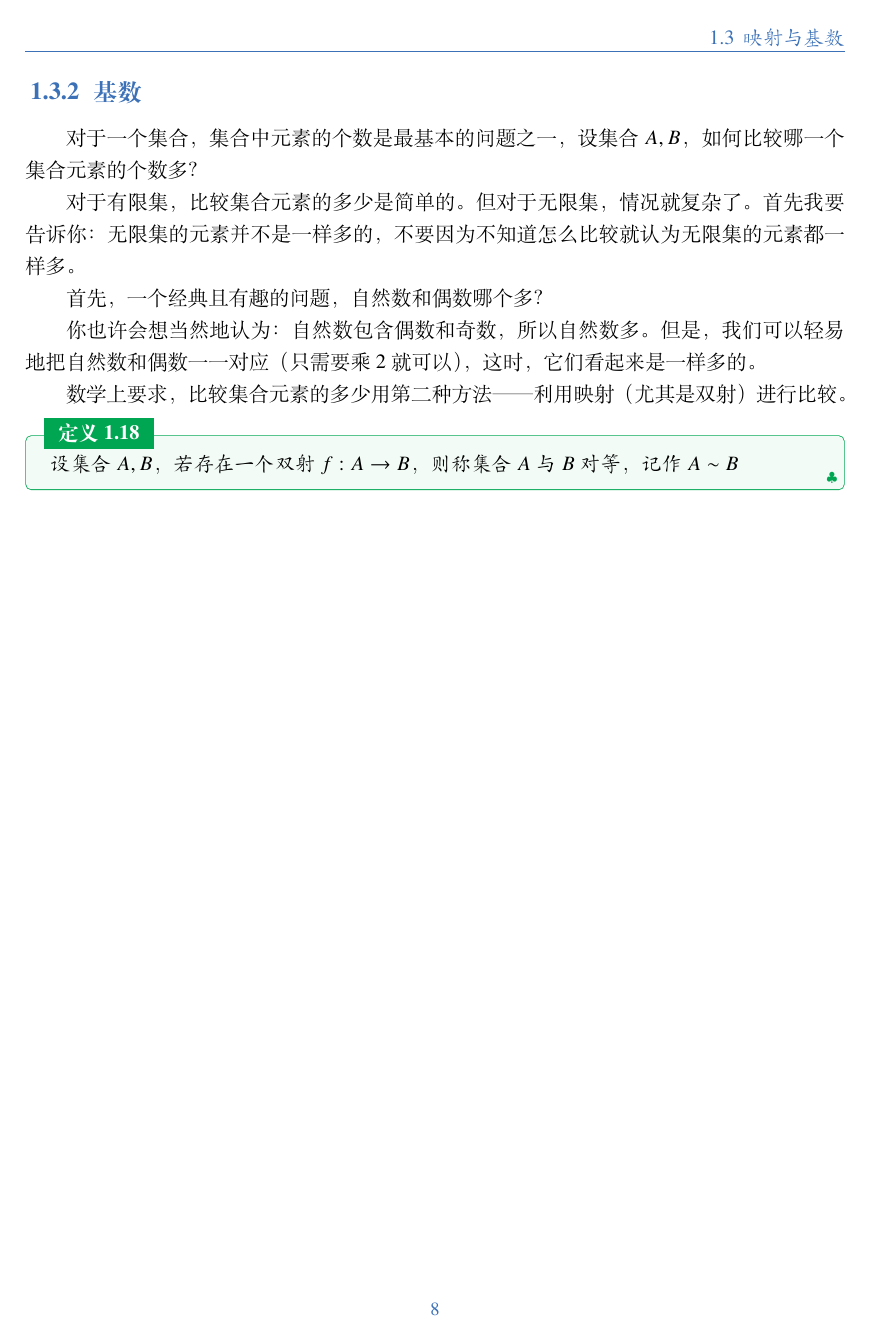
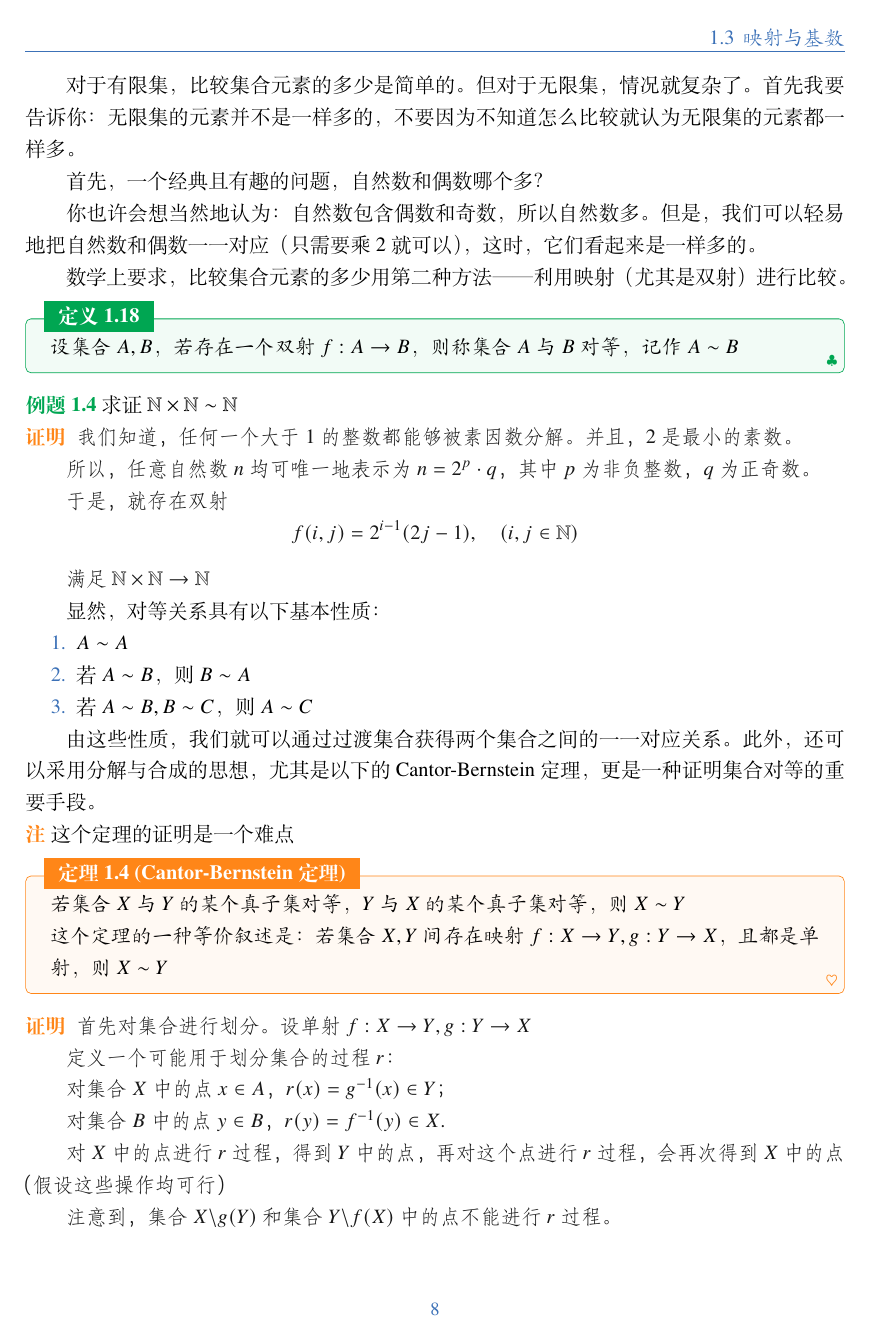
Before and after one commit to Murasame0721/math-analysis, a LaTeX book (main.tex, which reads chapter1/映射.tex): page 11 of 11 before the commit and page 11 of 12 after it. Compiled offline with XeLaTeX; a missing font is replaced by an installed copy or a similar font.

Commit message:
完成定理1.4的证明

```diff
--- a/chapter1/映射.tex
+++ b/chapter1/映射.tex
@@ -118,3 +110,55 @@
 \begin{definition}
     设集合$A,B$，若存在一个双射$f:A\rightarrow B$，则称集合$A$与$B$对等，记作$A\sim B$
 \end{definition}
+
+\begin{example}
+    求证$\NN \times \NN \sim \NN$
+\end{example}
+
+\begin{proof}
+    我们知道，任何一个大于1的整数都能够被素因数分解。并且，2是最小的素数。
+
+    所以，任意自然数$n$均可唯一地表示为$n=2^p \cdot q$，其中$p$为非负整数，$q$为正奇数。
+
+    于是，就存在双射
+    \[f(i,j) = 2^{i-1}(2j-1),\quad (i,j\in \NN) \]
+
+    满足$\NN \times \NN \rightarrow \NN$
+
+\end{proof}
+
+显然，对等关系具有以下基本性质：
+
+\begin{enumerate}
+    \item $A\sim A$
+    \item 若$A\sim B$，则$B\sim A$
+    \item 若$A\sim B,B\sim C$，则$A\sim C$
+\end{enumerate}
+
+由这些性质，我们就可以通过过渡集合获得两个集合之间的一一对应关系。此外，还可以采用分解与合成的思想，尤其是以下的Cantor-Bernstein定理，更是一种证明集合对等的重要手段。
+
+\begin{remark}
+    这个定理的证明是一个难点
+\end{remark}
+
+\begin{theorem}[Cantor-Bernstein定理]
+    若集合$X$与$Y$的某个真子集对等，$Y$与$X$的某个真子集对等，则$X\sim Y$
+
+    这个定理的一种等价叙述是：若集合$X,Y$间存在映射$f:X\rightarrow Y,g:Y\rightarrow X$，且都是单射，则$X\sim Y$
+\end{theorem}
+
+\begin{proof}
+    首先对集合进行划分。设单射$f:X\rightarrow Y,g:Y\rightarrow X$
+
+    定义一个可能用于划分集合的过程$r$：
+
+    对集合$X$中的点$x\in A$，$r(x) = g^{-1}(x) \in Y$；
+
+    对集合$B$中的点$y\in B$，$r(y) = f^{-1}(y) \in X$.
+
+    对$X$中的点进行$r$过程，得到$Y$中的点，再对这个点进行$r$过程，会再次得到$X$中的点（假设这些操作均可行）
+
+    注意到，集合$X\backslash g(Y)$和集合$Y\backslash f(X)$中的点不能进行$r$过程。
+
+    根据是否能无限地迭代进行$r$过程，将$X,Y$分别分割成3个部分，即
+    \[ X= X_\infty \sqcup X_X \sqcup X_Y\]
```
Also changed, not shown: main.pdf, chapter1/映射.tex (50 more changed lines).
